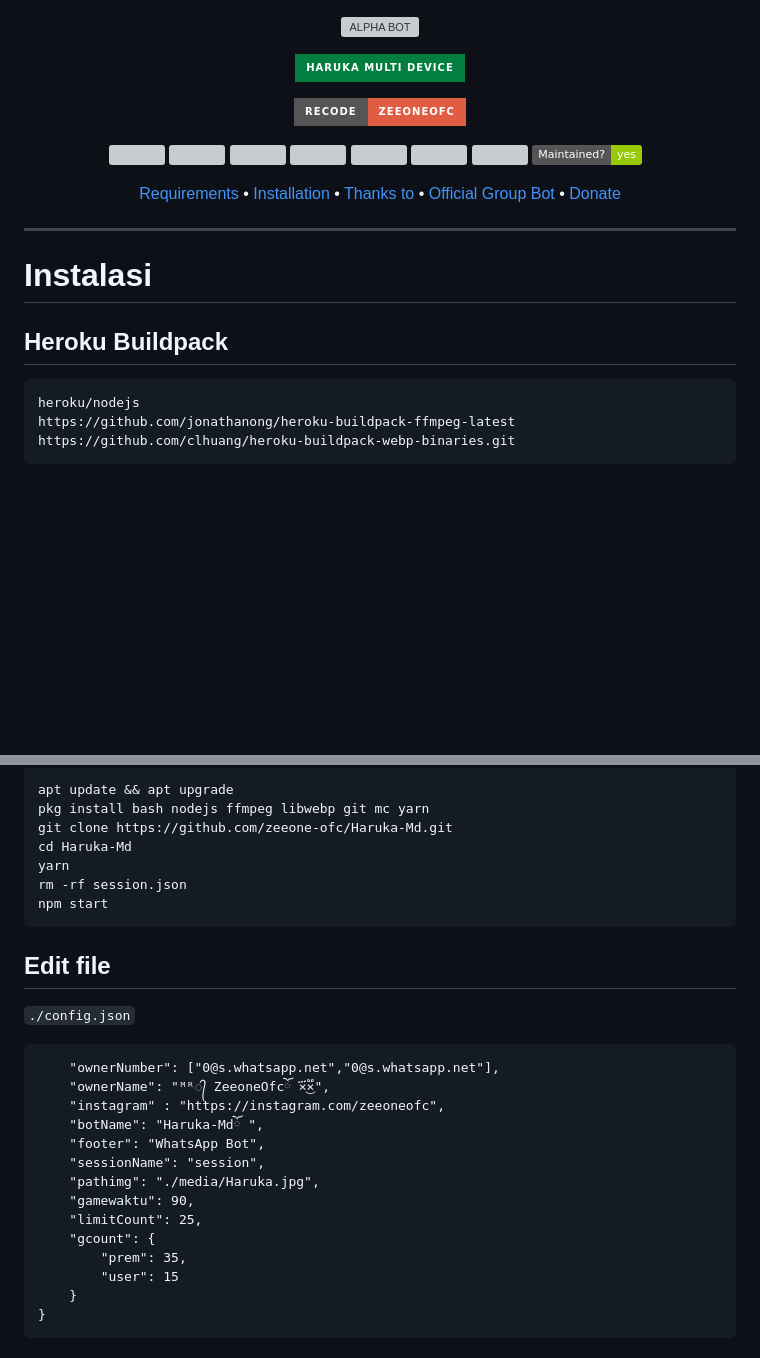
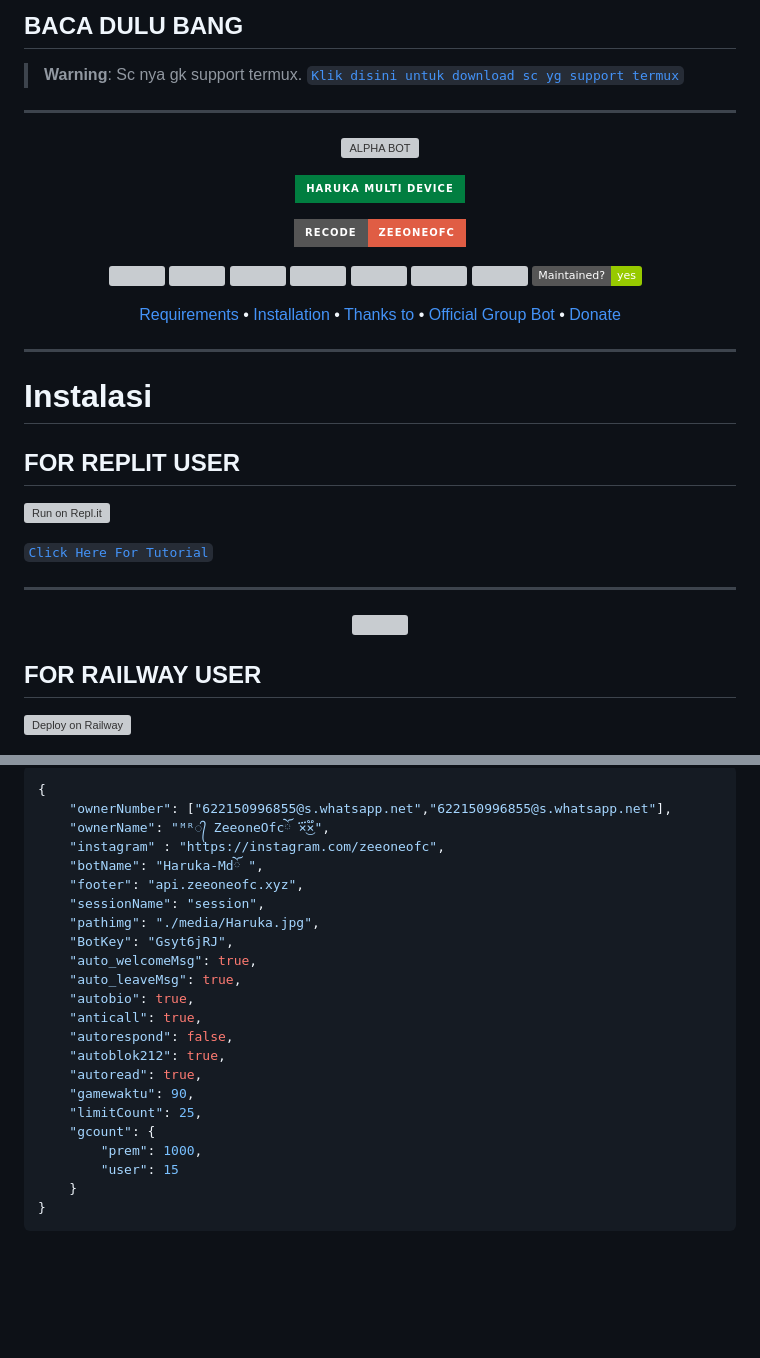
Before and after one commit to zeeoneofficial/Haruka-Md, a Markdown page: README.md, 2 parts joined by grey strips. Rendered like a GitHub page; folded sections open; badges without logos; blank space fills up the shorter version; grey boxes are pictures that could not be loaded.

````diff
--- a/README.md
+++ b/README.md
@@ -1,3 +1,9 @@
+## BACA DULU BANG
+
+> **Warning**: Sc nya gk support termux. [`Klik disini untuk download sc yg support termux`](https://github.com/zeeone-ofc/Haruka-Md#For-Termux)
+
+-----------------------------------------------------
+
 <p align="center">
 <img src="https://github.com/zeeone-ofc/Haruka-Md/blob/v1/media/Haruka.jpg" alt="ALPHA BOT" width="100"/>
 
@@ -33,9 +39,18 @@
 ---
 
 # Instalasi
-## Heroku Buildpack
-```bash
-heroku/nodejs
-https://github.com/jonathanong/heroku-buildpack-ffmpeg-latest
-https://github.com/clhuang/heroku-buildpack-webp-binaries.git
-```
+## FOR REPLIT USER
+[![Run on Repl.it](https://repl.it/badge/github/zeeone-ofc/Haruka-Md)](https://repl.it/github/zeeone-ofc/Haruka-Md)
+
+[`Click Here For Tutorial`](https://youtu.be/jom_scHK09c)<br>
+
+----------
+
+<p align="center">
+  <a href="https://youtu.be/jom_scHK09c"><img src="https://telegra.ph/file/eb8dbe898ed8f9c32f013.jpg" />
+</p>
+
+## FOR RAILWAY USER
+
+[![Deploy on Railway](https://railway.app/button.svg)](https://railway.app?referralCode=zeeoneofc)
+
@@ -43,27 +77,24 @@ https://github.com/clhuang/heroku-buildpack-webp-binaries.git
 ```ts
-apt update && apt upgrade
-pkg install bash nodejs ffmpeg libwebp git mc yarn
-git clone https://github.com/zeeone-ofc/Haruka-Md.git
-cd Haruka-Md
-yarn
-rm -rf session.json
-npm start
-```
-
-## Edit file
-`./config.json`
-```{
-    "ownerNumber": ["0@s.whatsapp.net","0@s.whatsapp.net"],
+{
+    "ownerNumber": ["622150996855@s.whatsapp.net","622150996855@s.whatsapp.net"],
     "ownerName": "ᴹᴿ᭄ ZeeoneOfcོ ×፝֟͜×",
     "instagram" : "https://instagram.com/zeeoneofc",
     "botName": "Haruka-Mdོ ",
-    "footer": "WhatsApp Bot",
+    "footer": "api.zeeoneofc.xyz",
     "sessionName": "session",
     "pathimg": "./media/Haruka.jpg",
+    "BotKey": "Gsyt6jRJ",
+    "auto_welcomeMsg": true,
+    "auto_leaveMsg": true,
+    "autobio": true,
+    "anticall": true,
+    "autorespond": false,
+    "autoblok212": true,
+    "autoread": true,
     "gamewaktu": 90,
     "limitCount": 25,
     "gcount": {
-        "prem": 35,
+        "prem": 1000,
         "user": 15
     }
 }
````
Also changed, not shown: other parts of README.md (+19 -10 lines).
